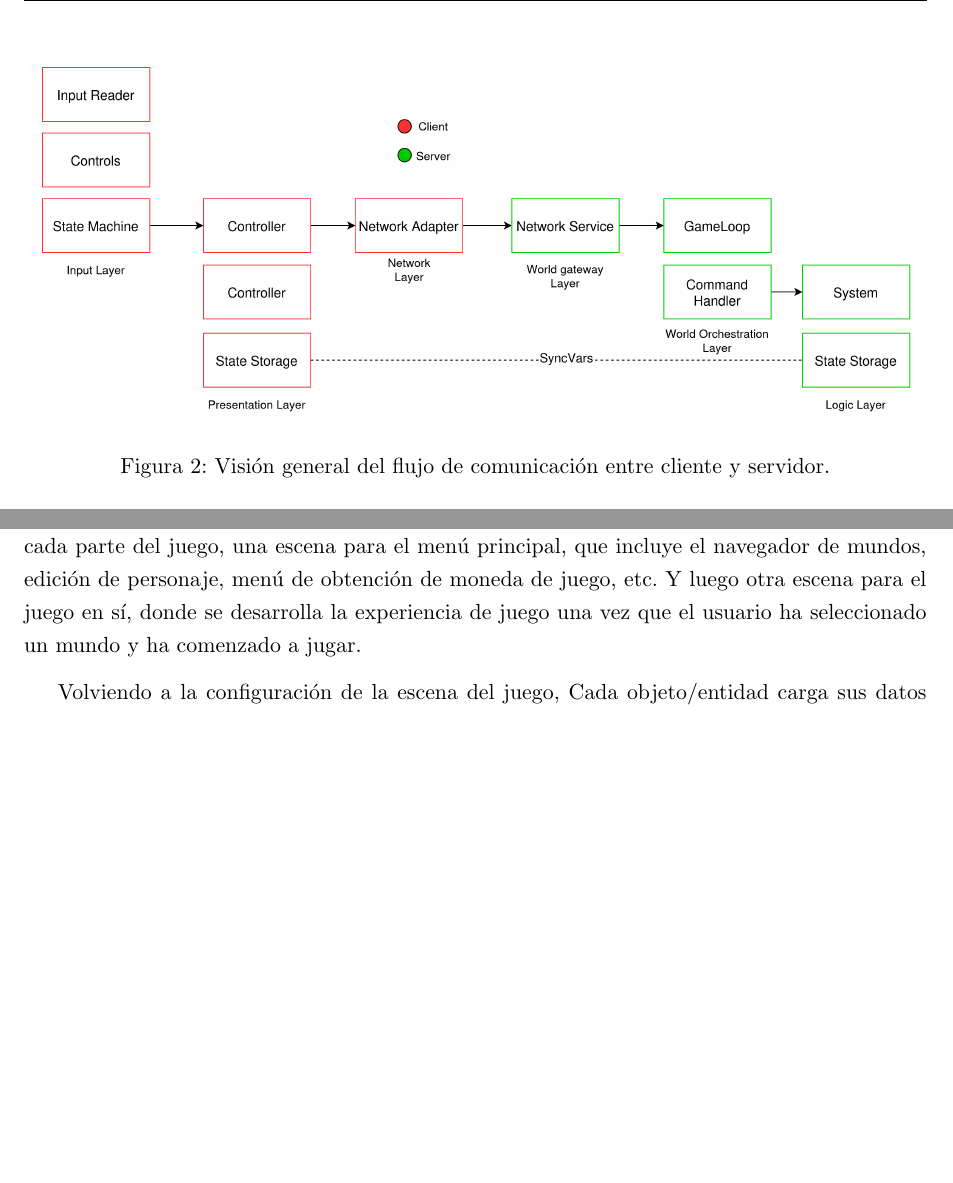
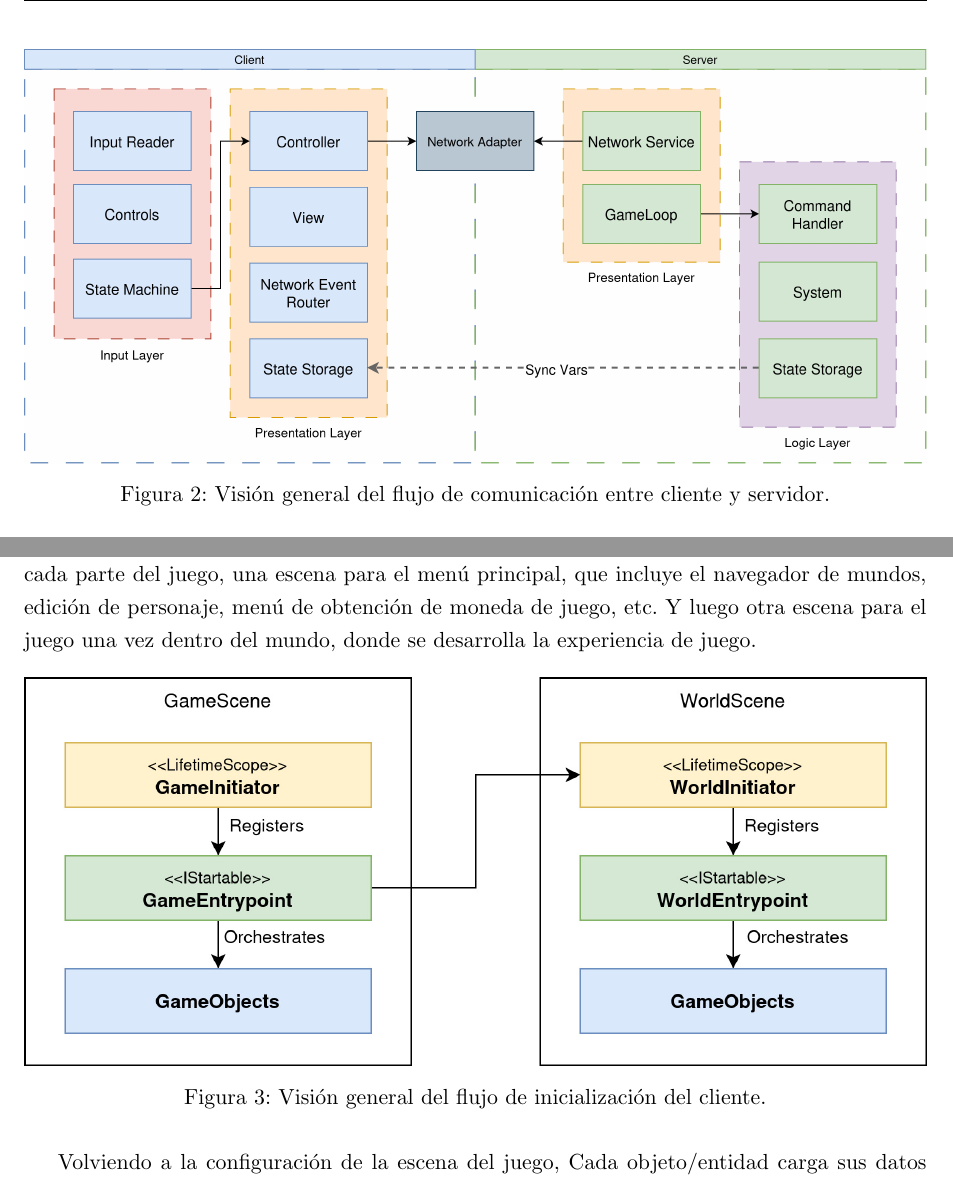
Before and after one commit to FeedTheRealm-org/Documents, a LaTeX document (report/main.tex, which reads report/sections/08-implemented-solutions/game/client.tex, report/sections/08-implemented-solutions/game/networking.tex): two parts of pages 19 and 26 of 81, joined at a grey line, cut so that both start at the same text, the shorter picture padded with empty space. Compiled offline with pdfLaTeX.

Commit message:
docs: add new schema and fix directory name for schemas.

```diff
--- a/report/sections/08-implemented-solutions/game/client.tex
+++ b/report/sections/08-implemented-solutions/game/client.tex
@@ -74,10 +74,15 @@ Todo estos recursos nombrados, previamente se inicializan e inyectan los recurso
 en el contenedor de dependencias de \textit{VContainer}, bajo clases inicializadoras de cada escena.
 Con respecto a lo nombrado sobre escenas, en el cliente se manejan distintas escenas para cada parte del juego,
 una escena para el menú principal, que incluye el navegador de mundos, edición de personaje, menú de obtención
-de moneda de juego, etc. Y luego otra escena para el juego en sí, donde se desarrolla la experiencia de juego
-una vez que el usuario ha seleccionado un mundo y ha comenzado a jugar.
+de moneda de juego, etc. Y luego otra escena para el juego una vez dentro del mundo, donde se desarrolla la
+experiencia de juego.
 
-\vspace{0.25cm}
+\begin{figure}[H]
+\centering
+\includegraphics[width=1\textwidth]{img/08-implemented-solution/game/client-init.jpg}
+\caption{Visión general del flujo de inicialización del cliente.}
+\end{figure}
+
 
 Volviendo a la configuración de la escena del juego, Cada objeto/entidad carga sus datos por su propio sistema
 categorizado de \textit{loaders}. Una vez que se ha establecido la conexión con el servidor y
--- a/report/sections/08-implemented-solutions/game/networking.tex
+++ b/report/sections/08-implemented-solutions/game/networking.tex
@@ -6,7 +6,7 @@ como hilo conductor el recorrido de una acción del jugador desde la captura de
 
 \begin{figure}[H]
 \centering
-\includegraphics[width=1\textwidth]{img/08-implemented-solution/networking/networking.jpg}
+\includegraphics[width=1\textwidth]{img/08-implemented-solution/game/networking.jpg}
 \caption{Visión general del flujo de comunicación entre cliente y servidor.}
 \end{figure}
 
```
Also changed, not shown: report/img/08-implemented-solution/game/client-init.jpg (added), report/img/08-implemented-solution/game/networking.jpg (added), report/img/08-implemented-solution/networking/networking.jpg (deleted).
